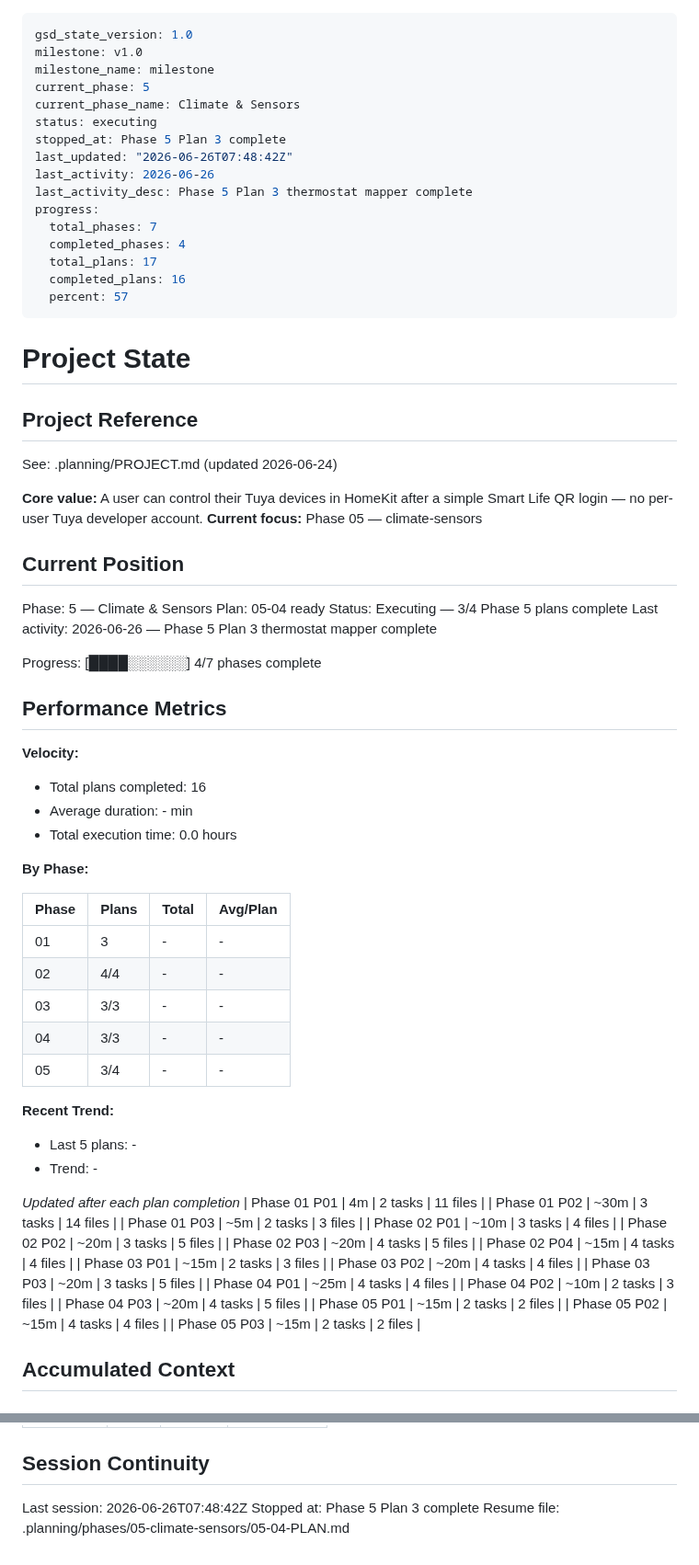
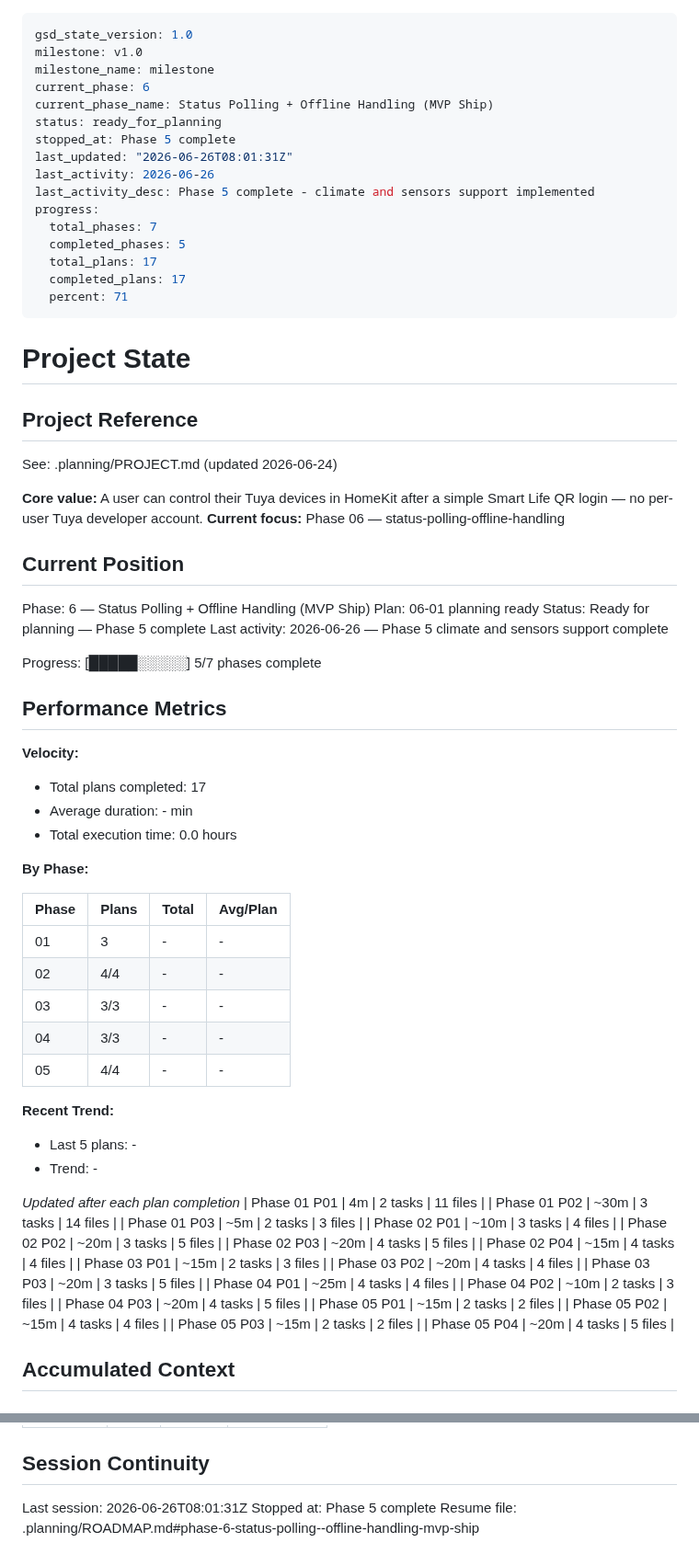
Before and after one commit to supagroova/homebridge-tuya-smartlife, a Markdown page: .planning/STATE.md, 2 parts joined by grey strips. Shown at 92% size. GitHub-like rendering.

Commit message:
docs(05-04): complete climate sensors phase

```diff
--- a/.planning/STATE.md
+++ b/.planning/STATE.md
@@ -2,19 +2,19 @@
 gsd_state_version: 1.0
 milestone: v1.0
 milestone_name: milestone
-current_phase: 5
-current_phase_name: Climate & Sensors
-status: executing
-stopped_at: Phase 5 Plan 3 complete
-last_updated: "2026-06-26T07:48:42Z"
+current_phase: 6
+current_phase_name: Status Polling + Offline Handling (MVP Ship)
+status: ready_for_planning
+stopped_at: Phase 5 complete
+last_updated: "2026-06-26T08:01:31Z"
 last_activity: 2026-06-26
-last_activity_desc: Phase 5 Plan 3 thermostat mapper complete
+last_activity_desc: Phase 5 complete - climate and sensors support implemented
 progress:
   total_phases: 7
-  completed_phases: 4
+  completed_phases: 5
   total_plans: 17
-  completed_plans: 16
-  percent: 57
+  completed_plans: 17
+  percent: 71
 ---
 
 # Project State
@@ -24,22 +24,22 @@ progress:
 See: .planning/PROJECT.md (updated 2026-06-24)
 
 **Core value:** A user can control their Tuya devices in HomeKit after a simple Smart Life QR login — no per-user Tuya developer account.
-**Current focus:** Phase 05 — climate-sensors
+**Current focus:** Phase 06 — status-polling-offline-handling
 
 ## Current Position
 
-Phase: 5 — Climate & Sensors
-Plan: 05-04 ready
-Status: Executing — 3/4 Phase 5 plans complete
-Last activity: 2026-06-26 — Phase 5 Plan 3 thermostat mapper complete
+Phase: 6 — Status Polling + Offline Handling (MVP Ship)
+Plan: 06-01 planning ready
+Status: Ready for planning — Phase 5 complete
+Last activity: 2026-06-26 — Phase 5 climate and sensors support complete
 
-Progress: [████░░░░░░] 4/7 phases complete
+Progress: [█████░░░░░] 5/7 phases complete
 
 ## Performance Metrics
 
 **Velocity:**
 
-- Total plans completed: 16
+- Total plans completed: 17
 - Average duration: - min
 - Total execution time: 0.0 hours
 
@@ -51,7 +51,7 @@ Progress: [████░░░░░░] 4/7 phases complete
 | 02 | 4/4 | - | - |
 | 03 | 3/3 | - | - |
 | 04 | 3/3 | - | - |
-| 05 | 3/4 | - | - |
+| 05 | 4/4 | - | - |
 
 **Recent Trend:**
 
@@ -75,6 +75,7 @@ Progress: [████░░░░░░] 4/7 phases complete
 | Phase 05 P01 | ~15m | 2 tasks | 2 files |
 | Phase 05 P02 | ~15m | 4 tasks | 4 files |
 | Phase 05 P03 | ~15m | 2 tasks | 2 files |
+| Phase 05 P04 | ~20m | 4 tasks | 5 files |
 
 ## Accumulated Context
 
@@ -118,6 +119,6 @@ Items acknowledged and carried forward from previous milestone close:
 
 ## Session Continuity
 
-Last session: 2026-06-26T07:48:42Z
-Stopped at: Phase 5 Plan 3 complete
-Resume file: .planning/phases/05-climate-sensors/05-04-PLAN.md
+Last session: 2026-06-26T08:01:31Z
+Stopped at: Phase 5 complete
+Resume file: .planning/ROADMAP.md#phase-6-status-polling--offline-handling-mvp-ship
```
Also changed, not shown: .planning/ROADMAP.md (+3 -3 lines), 1 other file.
